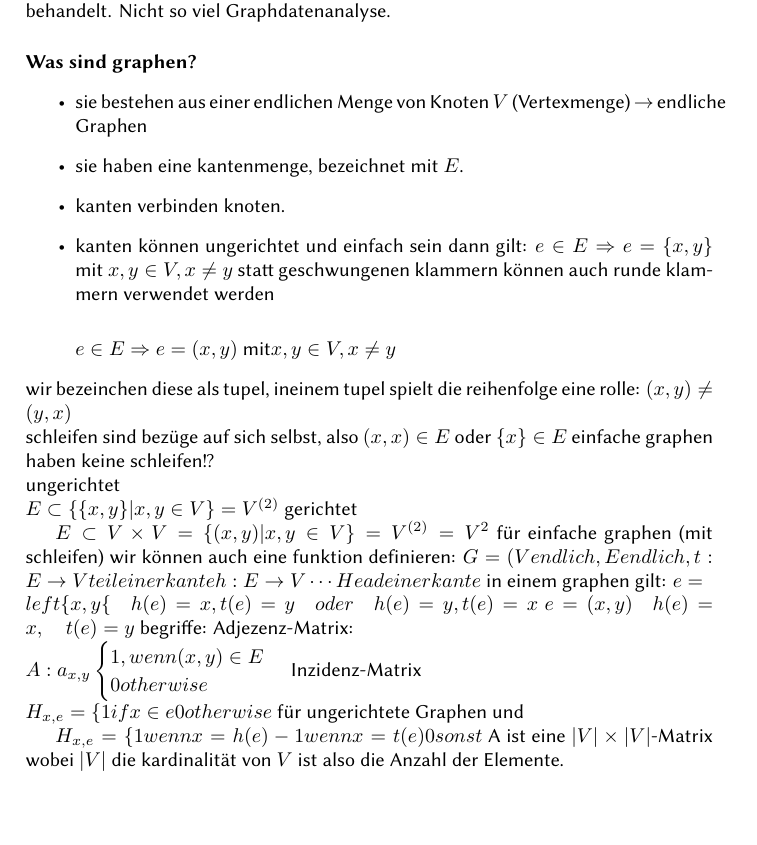
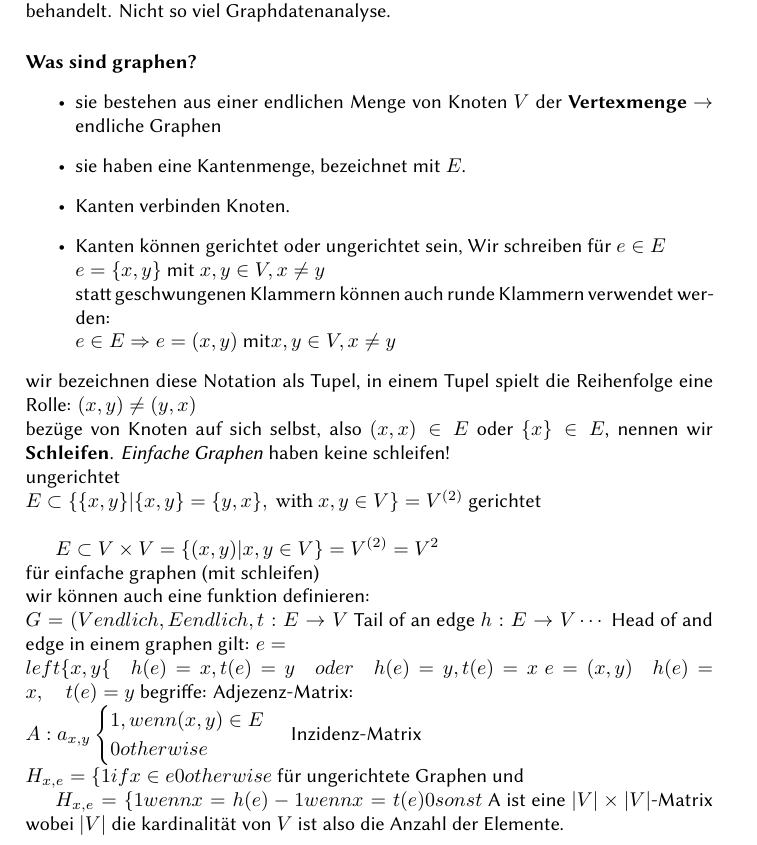
Before and after one commit to gnummig/GraphTheory, a LaTeX document (script.tex): part of page 1 of 18, cut so that both start at the same text, the shorter picture padded with empty space. Compiled offline with LuaLaTeX.

Commit message:
whateva, some typos

```diff
--- a/script.tex
+++ b/script.tex
@@ -46,29 +46,27 @@ dann vorwiegend klassische Themen der Graphentheorie, Graphenstruktur vs Algebra
 Am Schluss empirische Untersuchungen von realen Netzen.
 Im Gegensatz zur Spezialvorlesung werden hier auch Grundlagen der klassischen graphentheorie behandelt. Nicht so viel Graphdatenanalyse.
  \paragraph{Was sind graphen?}%
- \label{par:was_sind_graphen_}
- \begin{itemize}
-
-	 \item sie bestehen aus einer endlichen Menge von Knoten $V$ (Vertexmenge) $\rightarrow $ endliche Graphen
-	 \item sie haben eine kantenmenge, bezeichnet mit $E$.
-	 \item kanten verbinden knoten.
-	 \item kanten können ungerichtet und einfach sein dann gilt:
-		$ e\in E \Rightarrow e=\{x,y\}$ mit $ x,y\in V, x\neq y$
-statt geschwungenen klammern können auch runde klammern verwendet werden\\
-
+  \label{par:was_sind_graphen_}
+	\begin{itemize}
+		\item sie bestehen aus einer endlichen Menge von Knoten $V$  der \textbf{Vertexmenge} $\rightarrow $ endliche Graphen
+		\item sie haben eine Kantenmenge, bezeichnet mit $E$.
+		\item Kanten verbinden Knoten.
+		\item Kanten können gerichtet oder ungerichtet sein, Wir schreiben für $ e\in E$\\
+		$  e=\{x,y\}$ mit $ x,y\in V, x\neq y$\\
+statt geschwungenen Klammern können auch runde Klammern verwendet werden:\\
 $ e\in E \Rightarrow e=(x,y)$ mit$ x,y\in V, x\neq y$
  \end{itemize}
-wir bezeinchen diese als tupel, ineinem tupel spielt die reihenfolge eine rolle: $(x,y)\neq(y,x)$\\
-schleifen sind bezüge auf sich selbst, also $(x,x)\in E$ oder $\{x\}\in E$  einfache graphen haben keine schleifen!?\\
+wir bezeichnen diese Notation als Tupel, in einem Tupel spielt die Reihenfolge eine Rolle: $(x,y)\neq(y,x)$\\
+bezüge von Knoten auf sich selbst, also $(x,x)\in E$ oder $\{x\}\in E$, nennen wir \textbf{Schleifen}. \textit{Einfache Graphen}  haben keine schleifen!\\
 ungerichtet\\
-$E\subset \{\{x,y\}|x,y\in V\}= V^{(2)}$
-gerichtet
+$E\subset \{\{x,y\}|\{x,y\} =\{y,x\}, \textrm{ with } x,y\in V\}= V^{(2)}$
+gerichtet\\
 
-$E\subset V\times V= \{(x,y)|x,y\in V\}= V^{(2)}=V^2$
-für einfache graphen (mit schleifen)
-wir können auch eine funktion definieren:
-$G=(V endlich, E endlich, t: E\rightarrow V teil einer kante
-  h:E\rightarrow V \cdots Head einer kante$
+$E\subset V\times V= \{(x,y)|x,y\in V\}= V^{(2)}=V^2$\\
+für einfache graphen (mit schleifen)\\
+wir können auch eine funktion definieren:\\
+$G=(V endlich, E endlich, t: E\rightarrow V$ Tail of an edge
+  $h:E\rightarrow V \cdots$ Head of and edge
   in einem graphen gilt:
   $e=\\left\{ x,y \{ \quad h(e)=x, t(e)=y\quad oder \quad h(e)=y, t(e)=x$
   $e=(x,y)\quad h(e)=x, \quad t(e)=y$
```
